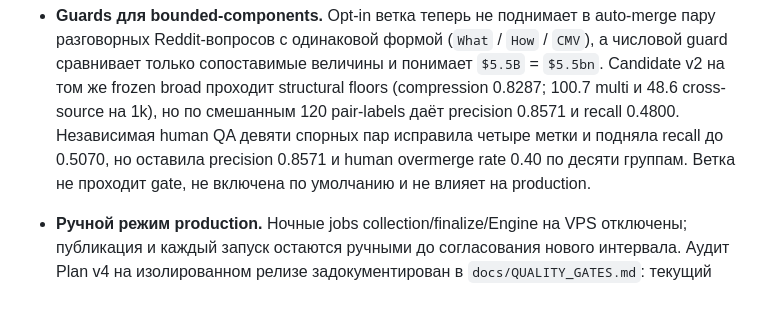
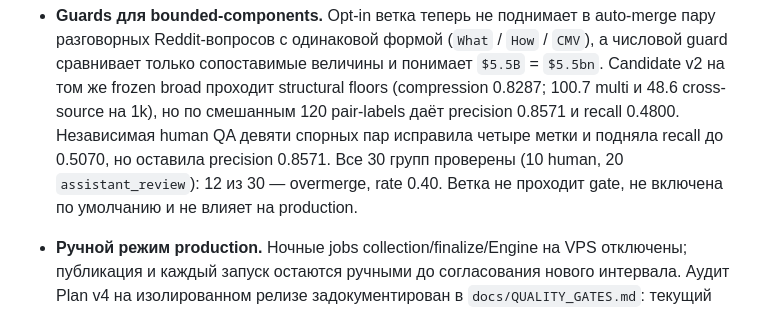
Before and after one commit to eiler2005/reddit-compass, a Markdown page: CHANGELOG.md, the part around the change. Rendered like a GitHub page.

```diff
--- a/CHANGELOG.md
+++ b/CHANGELOG.md
@@ -46,8 +46,9 @@
   же frozen broad проходит structural floors (compression 0.8287; 100.7 multi и 48.6
   cross-source на 1k), но по смешанным 120 pair-labels даёт precision 0.8571 и recall 0.4800.
   Независимая human QA девяти спорных пар исправила четыре метки и подняла recall до 0.5070,
-  но оставила precision 0.8571 и human overmerge rate 0.40 по десяти группам. Ветка не
-  проходит gate, не включена по умолчанию и не влияет на production.
+  но оставила precision 0.8571. Все 30 групп проверены (10 human, 20 `assistant_review`):
+  12 из 30 — overmerge, rate 0.40. Ветка не проходит gate, не включена по умолчанию и не
+  влияет на production.
 - **Ручной режим production.** Ночные jobs collection/finalize/Engine на VPS отключены;
   публикация и каждый запуск остаются ручными до согласования нового интервала. Аудит Plan v4
   на изолированном релизе задокументирован в `docs/QUALITY_GATES.md`: текущий retrieval не
```
Also changed, not shown: docs/QUALITY_GATES.md (+9 -2 lines).
